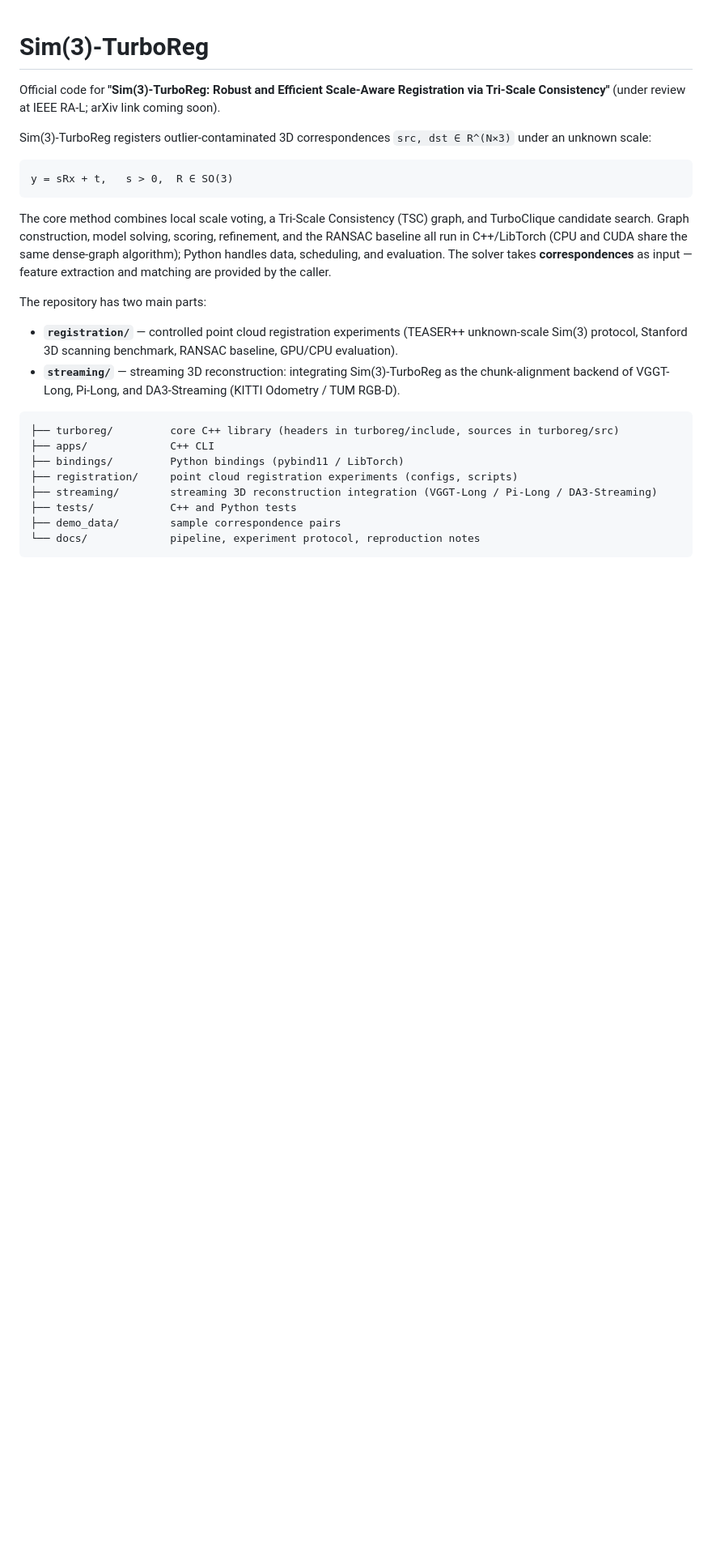
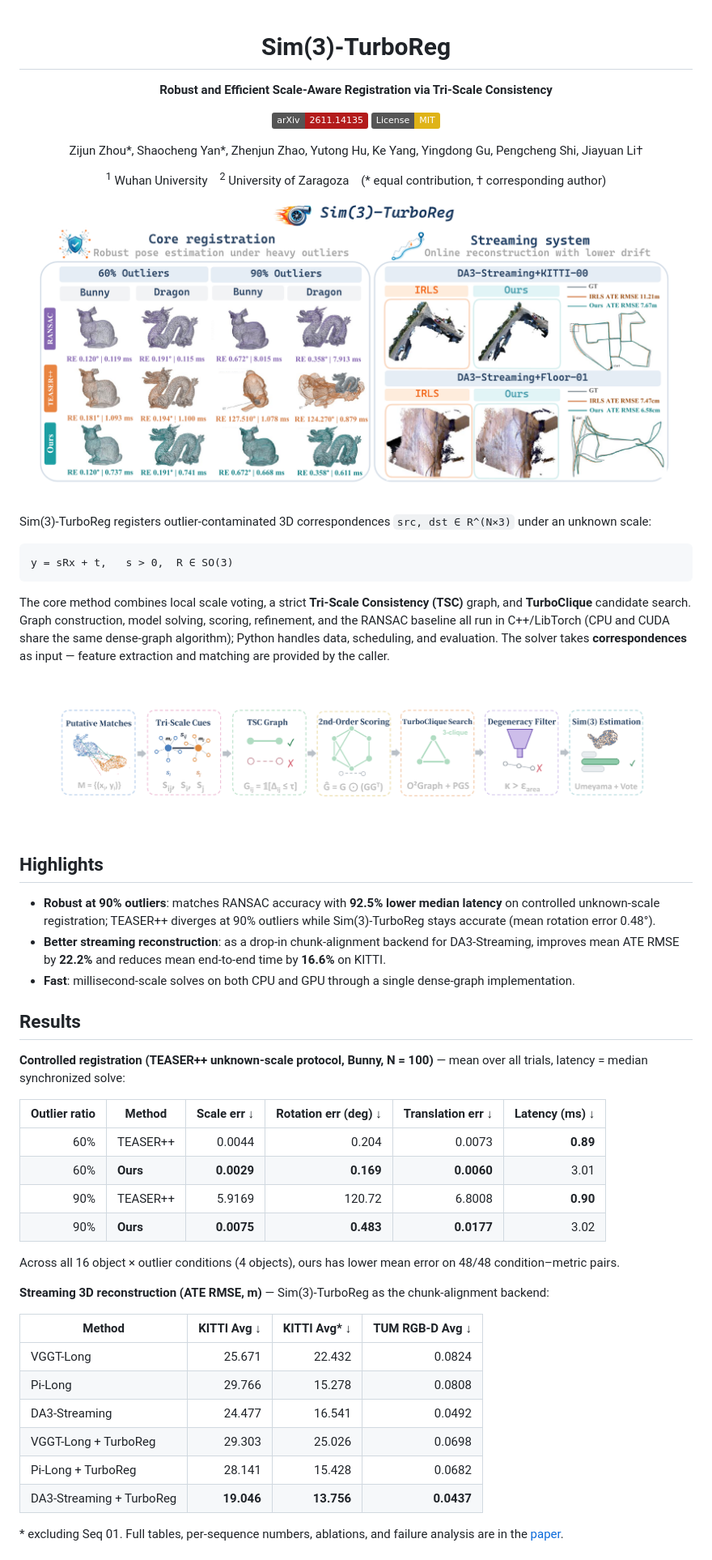
Before and after one commit to ivan-zzj/Sim3-TurboReg, a Markdown page: README.md, the part around one of its changes. Shown at 81% size. GitHub-like rendering; pictures changed too: docs/figs/pipeline.png (added), docs/figs/teaser.png (added); badges without logos; blank space fills up the shorter version.

Commit message:
Add arXiv link, teaser/pipeline figures, and results tables to README

````diff
--- a/README.md
+++ b/README.md
@@ -1,6 +3,17 @@
 # Sim(3)-TurboReg
 
-Official code for **"Sim(3)-TurboReg: Robust and Efficient Scale-Aware Registration via Tri-Scale Consistency"** (under review at IEEE RA-L; arXiv link coming soon).
+**Robust and Efficient Scale-Aware Registration via Tri-Scale Consistency**
+
+[![arXiv](https://img.shields.io/badge/arXiv-2611.14135-b31b1b.svg)](https://arxiv.org/abs/2611.14135)
+[![License: MIT](https://img.shields.io/badge/License-MIT-yellow.svg)](LICENSE)
+
+Zijun Zhou\*, Shaocheng Yan\*, Zhenjun Zhao, Yutong Hu, Ke Yang, Yingdong Gu, Pengcheng Shi, Jiayuan Li†
+
+<sup>1</sup> Wuhan University &nbsp;&nbsp; <sup>2</sup> University of Zaragoza &nbsp;&nbsp; (\* equal contribution, † corresponding author)
+
+<img src="docs/figs/teaser.png" width="95%">
+
+</div>
 
 Sim(3)-TurboReg registers outlier-contaminated 3D correspondences `src, dst ∈ R^(N×3)` under an unknown scale:
 
@@ -8,20 +21,41 @@ Sim(3)-TurboReg registers outlier-contaminated 3D correspondences `src, dst ∈
 y = sRx + t,   s > 0,  R ∈ SO(3)
 ```
 
-The core method combines local scale voting, a Tri-Scale Consistency (TSC) graph, and TurboClique candidate search. Graph construction, model solving, scoring, refinement, and the RANSAC baseline all run in C++/LibTorch (CPU and CUDA share the same dense-graph algorithm); Python handles data, scheduling, and evaluation. The solver takes **correspondences** as input — feature extraction and matching are provided by the caller.
+The core method combines local scale voting, a strict **Tri-Scale Consistency (TSC)** graph, and **TurboClique** candidate search. Graph construction, model solving, scoring, refinement, and the RANSAC baseline all run in C++/LibTorch (CPU and CUDA share the same dense-graph algorithm); Python handles data, scheduling, and evaluation. The solver takes **correspondences** as input — feature extraction and matching are provided by the caller.
 
-The repository has two main parts:
+<div align="center">
+<img src="docs/figs/pipeline.png" width="95%">
+</div>
 
-- **`registration/`** — controlled point cloud registration experiments (TEASER++ unknown-scale Sim(3) protocol, Stanford 3D scanning benchmark, RANSAC baseline, GPU/CPU evaluation).
-- **`streaming/`** — streaming 3D reconstruction: integrating Sim(3)-TurboReg as the chunk-alignment backend of VGGT-Long, Pi-Long, and DA3-Streaming (KITTI Odometry / TUM RGB-D).
+## Highlights
 
-```
-├── turboreg/         core C++ library (headers in turboreg/include, sources in turboreg/src)
-├── apps/             C++ CLI
-├── bindings/         Python bindings (pybind11 / LibTorch)
-├── registration/     point cloud registration experiments (configs, scripts)
-├── streaming/        streaming 3D reconstruction integration (VGGT-Long / Pi-Long / DA3-Streaming)
-├── tests/            C++ and Python tests
-├── demo_data/        sample correspondence pairs
-└── docs/             pipeline, experiment protocol, reproduction notes
-```
+- **Robust at 90% outliers**: matches RANSAC accuracy with **92.5% lower median latency** on controlled unknown-scale registration; TEASER++ diverges at 90% outliers while Sim(3)-TurboReg stays accurate (mean rotation error 0.48°).
+- **Better streaming reconstruction**: as a drop-in chunk-alignment backend for DA3-Streaming, improves mean ATE RMSE by **22.2%** and reduces mean end-to-end time by **16.6%** on KITTI.
+- **Fast**: millisecond-scale solves on both CPU and GPU through a single dense-graph implementation.
+
+## Results
+
+**Controlled registration (TEASER++ unknown-scale protocol, Bunny, N = 100)** — mean over all trials, latency = median synchronized solve:
+
+| Outlier ratio | Method | Scale err ↓ | Rotation err (deg) ↓ | Translation err ↓ | Latency (ms) ↓ |
+|---:|---|---:|---:|---:|---:|
+| 60% | TEASER++ | 0.0044 | 0.204 | 0.0073 | **0.89** |
+| 60% | **Ours** | **0.0029** | **0.169** | **0.0060** | 3.01 |
+| 90% | TEASER++ | 5.9169 | 120.72 | 6.8008 | **0.90** |
+| 90% | **Ours** | **0.0075** | **0.483** | **0.0177** | 3.02 |
+
+Across all 16 object × outlier conditions (4 objects), ours has lower mean error on 48/48 condition–metric pairs.
+
+**Streaming 3D reconstruction (ATE RMSE, m)** — Sim(3)-TurboReg as the chunk-alignment backend:
+
+| Method | KITTI Avg ↓ | KITTI Avg\* ↓ | TUM RGB-D Avg ↓ |
+|---|---:|---:|---:|
+| VGGT-Long | 25.671 | 22.432 | 0.0824 |
+| Pi-Long | 29.766 | 15.278 | 0.0808 |
+| DA3-Streaming | 24.477 | 16.541 | 0.0492 |
+| VGGT-Long + TurboReg | 29.303 | 25.026 | 0.0698 |
+| Pi-Long + TurboReg | 28.141 | 15.428 | 0.0682 |
+| DA3-Streaming + TurboReg | **19.046** | **13.756** | **0.0437** |
+
+\* excluding Seq 01. Full tables, per-sequence numbers, ablations, and failure analysis are in the [paper](https://arxiv.org/abs/2611.14135).
+
````
Also changed, not shown: other parts of README.md (+18 -16 lines), docs/figs/tsc.png (added).
